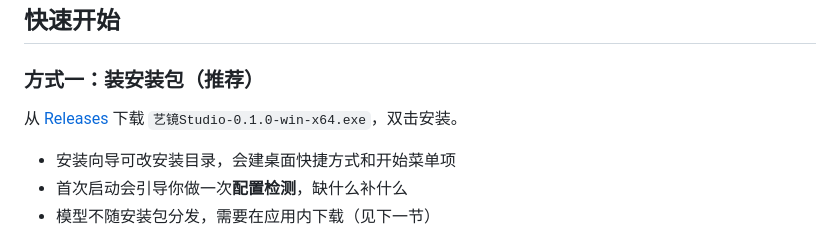
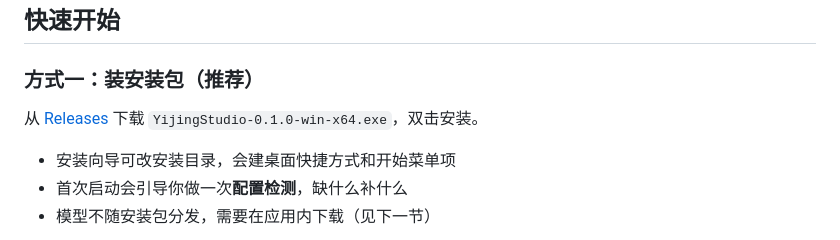
Before and after one commit to zhanfanghou-create/yijing-studio, a Markdown page: README.md, the part around the change. GitHub-like rendering.

Commit message:
docs: use ascii asset filename in quick start

```diff
--- a/README.md
+++ b/README.md
@@ -216,7 +216,7 @@ Windows 桌面端 · Electron + React + React Flow · 全部模型跑在本机
 
 ### 方式一：装安装包（推荐）
 
-从 [Releases](../../releases) 下载 `艺镜Studio-0.1.0-win-x64.exe`，双击安装。
+从 [Releases](../../releases) 下载 `YijingStudio-0.1.0-win-x64.exe`，双击安装。
 
 - 安装向导可改安装目录，会建桌面快捷方式和开始菜单项
 - 首次启动会引导你做一次**配置检测**，缺什么补什么
```
